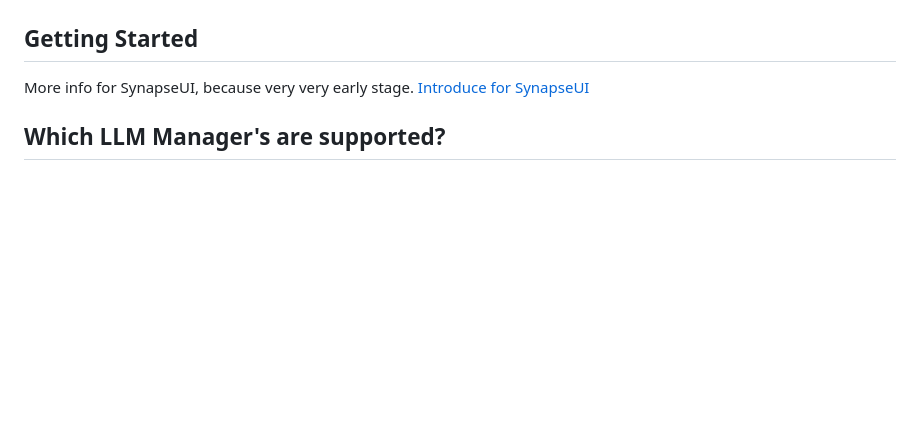
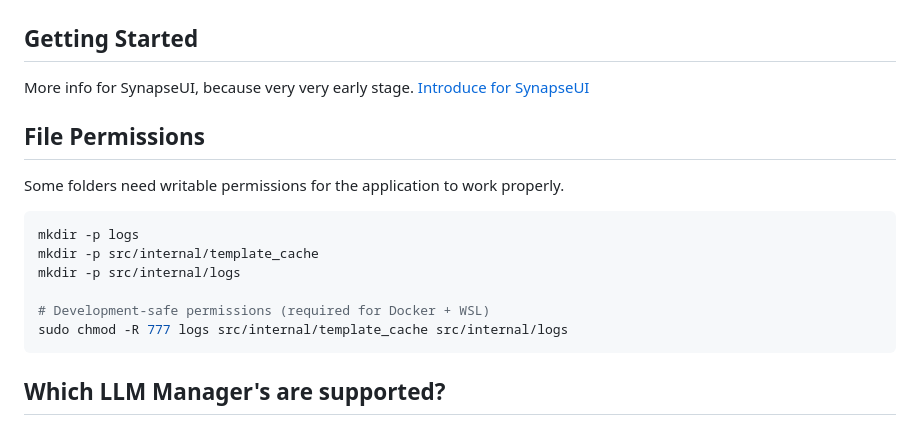
Before and after one commit to par274/synapseui, a Markdown page: readme.md, the part around the change. GitHub-like rendering; blank space fills up the shorter version.

Commit message:
added required permissions in readme.md

````diff
--- a/readme.md
+++ b/readme.md
@@ -15,6 +15,18 @@ oo    .d8P    `888'     888   888  d8(  888   888   888 o.  )88b 888    .o  `88.
 ## Getting Started
 
 More info for SynapseUI, because very very early stage. [Introduce for SynapseUI](https://github.com/par274/synapseui/blob/main/.github/introduce.md)
+
+## File Permissions
+Some folders need writable permissions for the application to work properly.
+
+```bash
+mkdir -p logs
+mkdir -p src/internal/template_cache
+mkdir -p src/internal/logs
+
+# Development-safe permissions (required for Docker + WSL)
+sudo chmod -R 777 logs src/internal/template_cache src/internal/logs
+```
 
 ## Which LLM Manager's are supported?
 Currently fully support for `ollama` and `llama.cpp(llama-swap)`. You have to define it in the `src/.env` file in the `APP_LLM_ADAPTER` variable and choose which one Docker will install.
````
